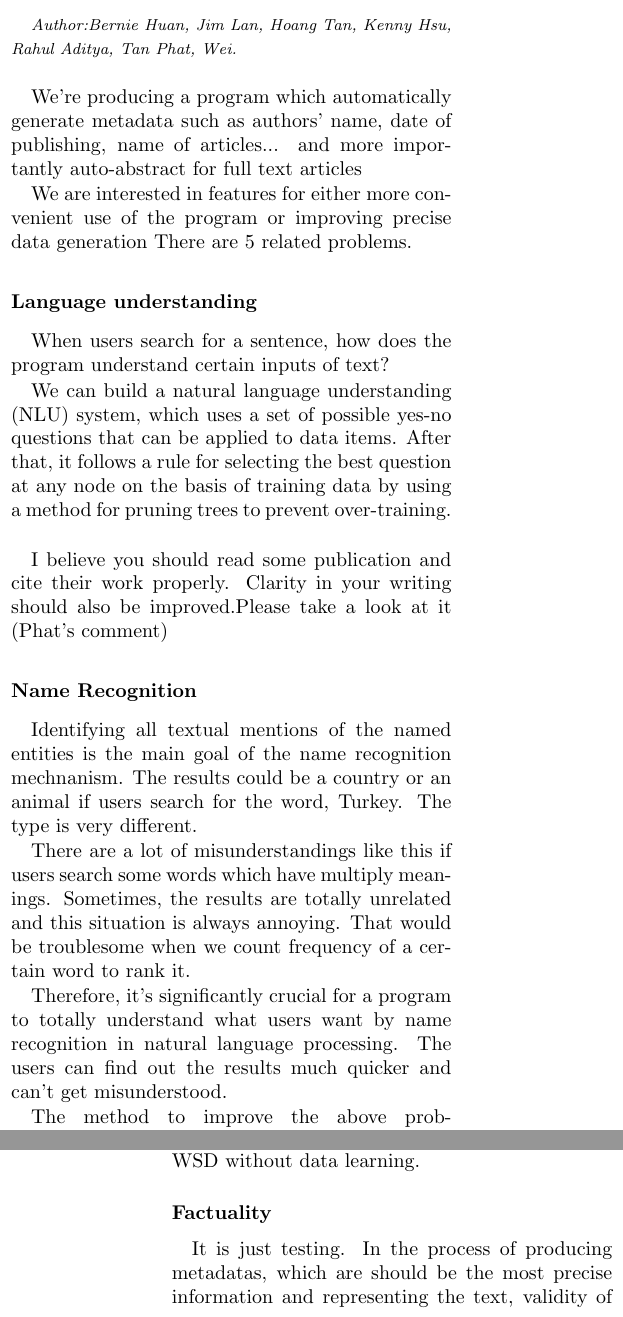
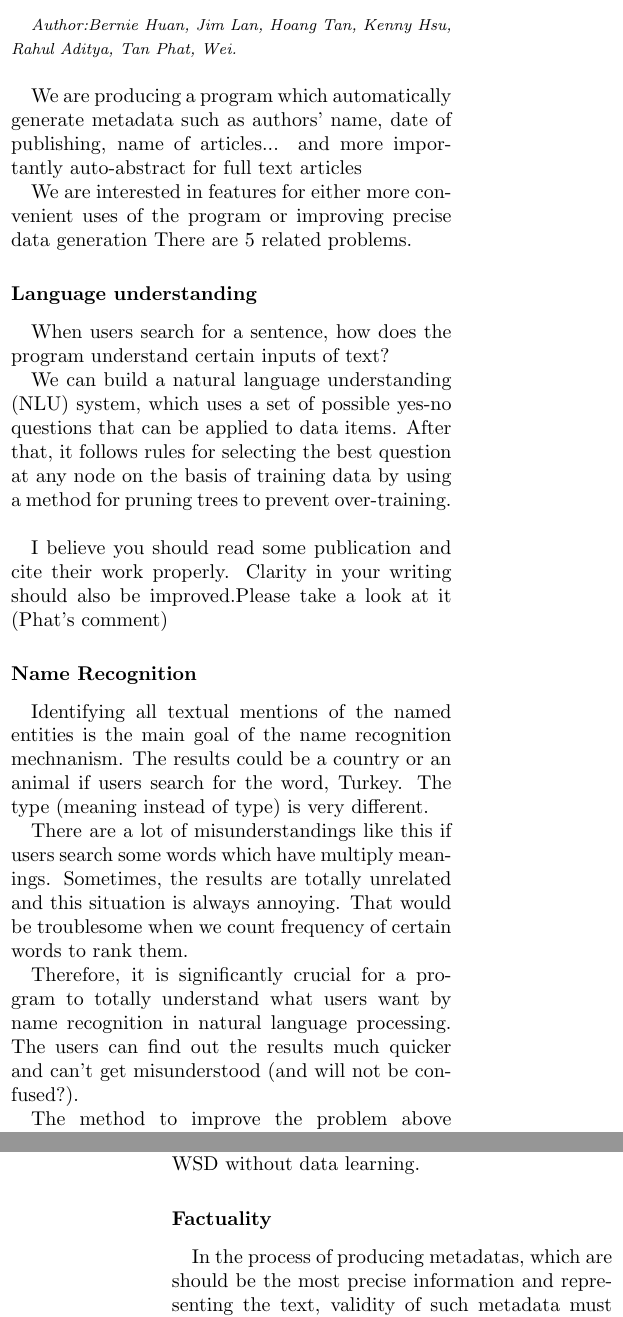
Before and after one commit to josechang/sciinfo, a LaTeX document (Report/Main.tex, which reads Report/Background_Union.tex): two parts of the columns of pages 8 and 12 of 15, joined at a grey line, cut so that both start at the same text. Compiled offline with pdfLaTeX.

Commit message:
Continued commits

```diff
--- a/Report/Background_Union.tex
+++ b/Report/Background_Union.tex
@@ -12,9 +12,9 @@
 \subsection{Automatic creation of metadata}
 \textit{\footnotesize Author:Bernie Huan, Jim Lan, Hoang Tan, Kenny Hsu, Rahul Aditya, Tan Phat, Wei.}\\
 
-We're producing a program which automatically generate metadata such as authors' name, date of publishing, name of articles... and more importantly auto-abstract for full text articles
+We are producing a program which automatically generate metadata such as authors' name, date of publishing, name of articles... and more importantly auto-abstract for full text articles
 
-We are interested in features for either more convenient use of the program or improving precise data generation
+We are interested in features for either more convenient uses of the program or improving precise data generation
 There are 5 related problems.
 
 \begin{figure}
@@ -27,17 +27,17 @@ There are 5 related problems.
 \subsubsection*{Language understanding}
 When users search for a sentence, how does the program understand certain inputs of text?
 
-We can build a natural language understanding (NLU) system, which uses a set of possible yes-no questions that can be applied to data items. After that, it follows a rule for selecting the best question at any node on the basis of training data by using a method for pruning trees to prevent over-training.\\
+We can build a natural language understanding (NLU) system, which uses a set of possible yes-no questions that can be applied to data items. After that, it follows rules for selecting the best question at any node on the basis of training data by using a method for pruning trees to prevent over-training.\\
 
 I believe you should read some publication and cite their work properly. Clarity in your writing should also be improved.Please take a look at it (Phat's comment)
 
 \subsubsection*{Name Recognition}
 Identifying all textual mentions of the named entities is the main goal of the name recognition mechnanism.
-The results could be a country or an animal if users search for the word, Turkey. The type is very different.
+The results could be a country or an animal if users search for the word, Turkey. The type (meaning instead of type) is very different.
 
-There are a lot of misunderstandings like this if users search some words which have multiply meanings. Sometimes, the results are totally unrelated and this situation is always annoying. That would be troublesome when we count frequency of a certain word to rank it.
+There are a lot of misunderstandings like this if users search some words which have multiply meanings. Sometimes, the results are totally unrelated and this situation is always annoying. That would be troublesome when we count frequency of certain words to rank them.
 
-Therefore, it's significantly crucial for a program to totally understand what users want by name recognition in natural language processing. The users can find out the results much quicker and can't get misunderstood.
+Therefore, it is significantly crucial for a program to totally understand what users want by name recognition in natural language processing. The users can find out the results much quicker and can't get misunderstood (and will not be confused?).
 
-The method to improve the above problem is "categorize the words based on different subjects,topic or genres" by using online database.Metadata is limited in digital libraries and web resources, try to enlarge them with meaningful, organized and desired categories.\cite{Kules2006}
+The method to improve the problem above is "categorize the words based on different subjects,topic or genres" by using online database.Metadata is limited in digital libraries and web resources, try to enlarge them with meaningful, organized and desired categories.\cite{Kules2006}
 
@@ -115,7 +115,7 @@ The difference between 'Supervised' and 'Unsupervised' WSD is:
 
 
 \subsubsection*{Factuality}
-It is just testing. In the process of producing metadatas, which are should be the most precise information and representing the text, validity of such metadata must be checked. Therefore tools for fact checks are developed based on linguistic techniques.  The tool could detect facts and excludes authors' subjective opinions \cite{Agerri2014}. From this paper's perspective, the two main set of tools having such functions is TIMEBANK and FACTBANK.
+In the process of producing metadatas, which are should be the most precise information and representing the text, validity of such metadata must be checked. Therefore tools for fact checks are developed based on linguistic techniques.  The tool could detect facts and excludes authors' subjective opinions \cite{Agerri2014}. From this paper's perspective, the two main set of tools having such functions is TIMEBANK and FACTBANK.
 
 TIMEBANK was first proposed in \cite{Pustejovsky2003}. The idea was based on that English language has different tenses which could be exploited as signals for fact check. An example as below could help to clarify the ideas. Let's examine these sentence:
 
```
Also changed, not shown: Report/Background_Union.tex (4 more changed lines).
